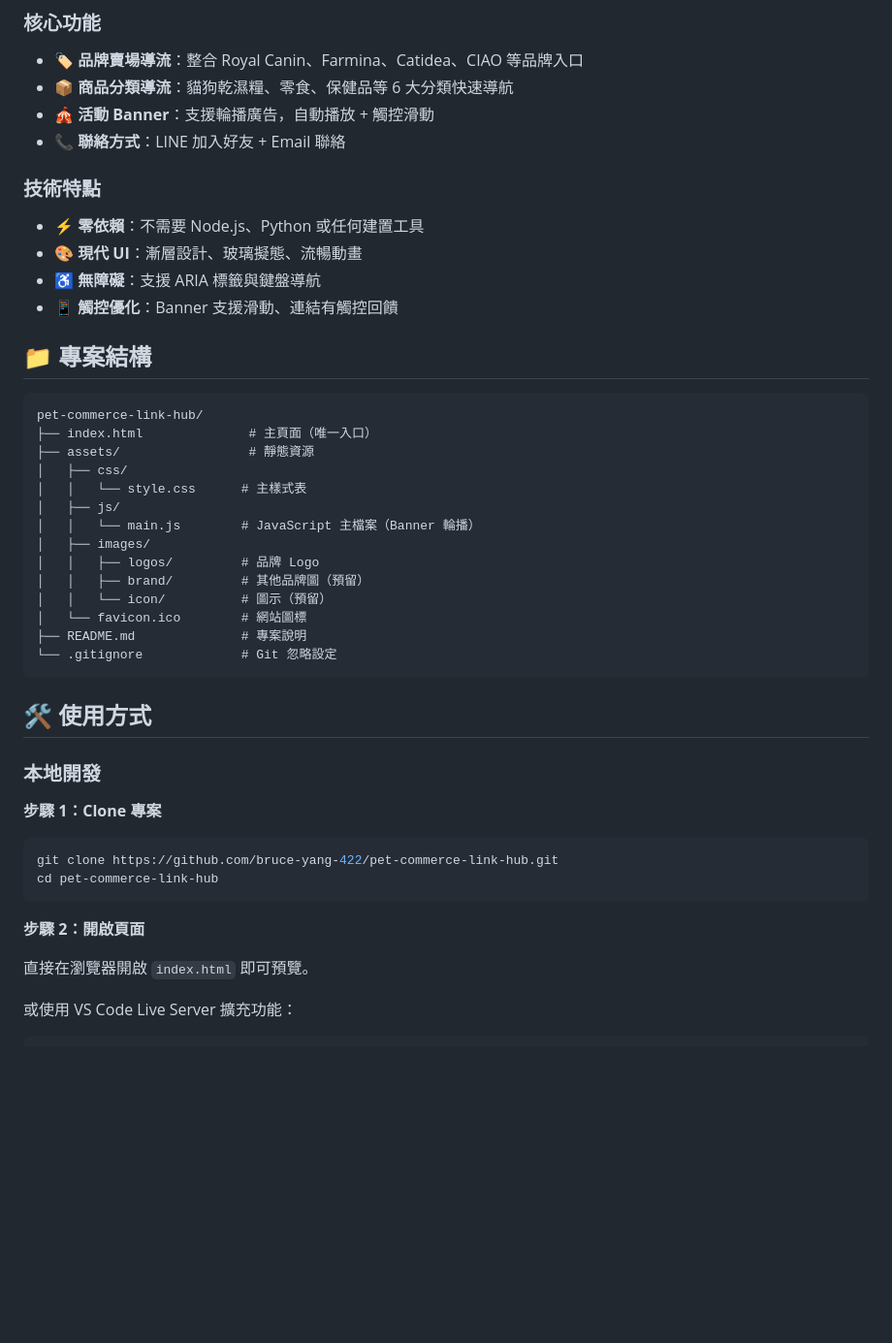
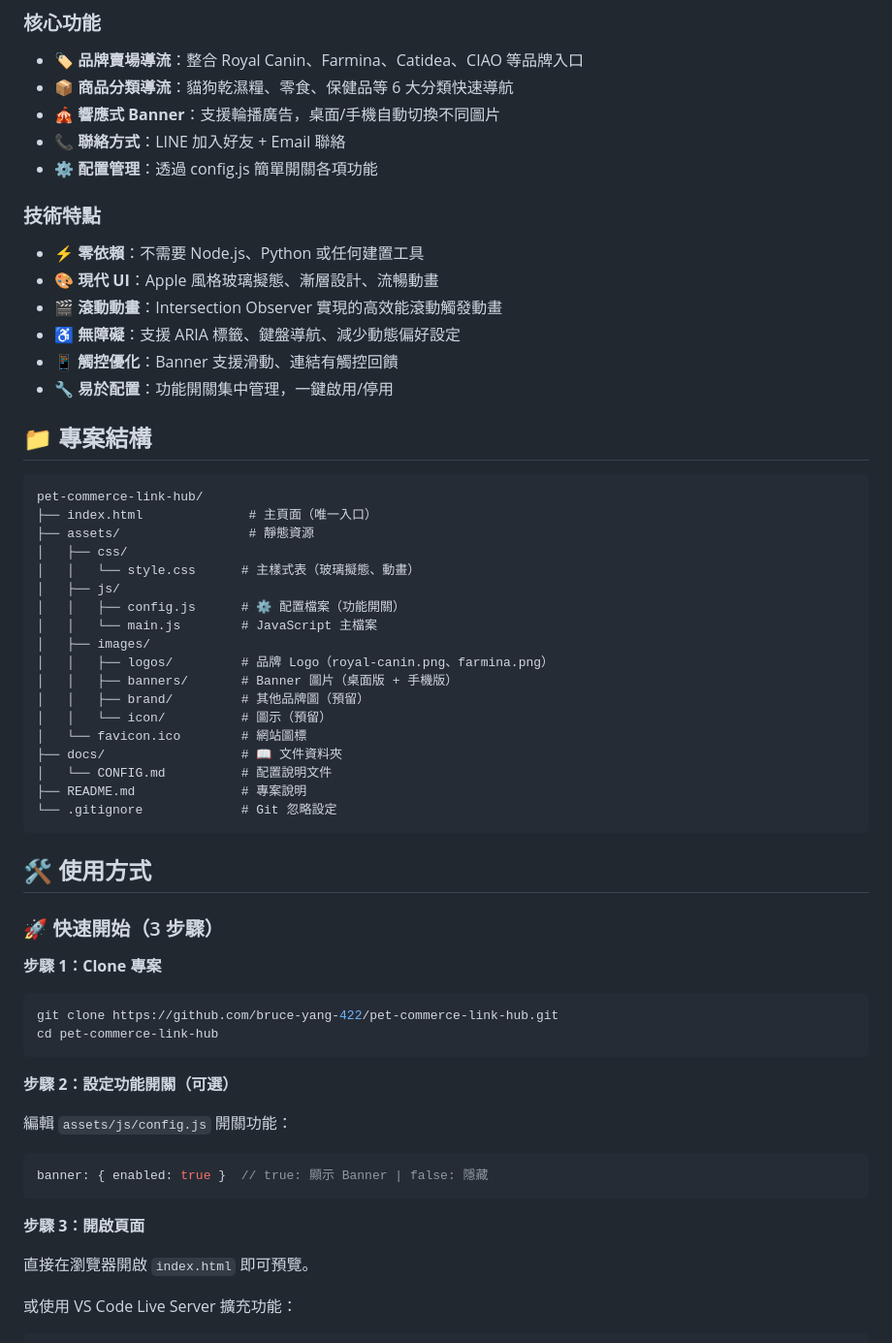
Before and after one commit to bruce-yang-422/pet-commerce-link-hub, a Markdown page: README.md, the part around one of its changes. Shown at 97% size. Drawn GitHub-style; blank space fills up the shorter version.

````diff
--- a/README.md
+++ b/README.md
@@ -24,15 +34,18 @@
 
 - 🏷️ **品牌賣場導流**：整合 Royal Canin、Farmina、Catidea、CIAO 等品牌入口
 - 📦 **商品分類導流**：貓狗乾濕糧、零食、保健品等 6 大分類快速導航
-- 🎪 **活動 Banner**：支援輪播廣告，自動播放 + 觸控滑動
+- 🎪 **響應式 Banner**：支援輪播廣告，桌面/手機自動切換不同圖片
 - 📞 **聯絡方式**：LINE 加入好友 + Email 聯絡
+- ⚙️ **配置管理**：透過 config.js 簡單開關各項功能
 
 ### 技術特點
 
 - ⚡ **零依賴**：不需要 Node.js、Python 或任何建置工具
-- 🎨 **現代 UI**：漸層設計、玻璃擬態、流暢動畫
-- ♿ **無障礙**：支援 ARIA 標籤與鍵盤導航
+- 🎨 **現代 UI**：Apple 風格玻璃擬態、漸層設計、流暢動畫
+- 🎬 **滾動動畫**：Intersection Observer 實現的高效能滾動觸發動畫
+- ♿ **無障礙**：支援 ARIA 標籤、鍵盤導航、減少動態偏好設定
 - 📱 **觸控優化**：Banner 支援滑動、連結有觸控回饋
+- 🔧 **易於配置**：功能開關集中管理，一鍵啟用/停用
 
 ## 📁 專案結構
 
@@ -41,21 +54,25 @@ pet-commerce-link-hub/
 ├── index.html              # 主頁面（唯一入口）
 ├── assets/                 # 靜態資源
 │   ├── css/
-│   │   └── style.css      # 主樣式表
+│   │   └── style.css      # 主樣式表（玻璃擬態、動畫）
 │   ├── js/
-│   │   └── main.js        # JavaScript 主檔案（Banner 輪播）
+│   │   ├── config.js      # ⚙️ 配置檔案（功能開關）
+│   │   └── main.js        # JavaScript 主檔案
 │   ├── images/
-│   │   ├── logos/         # 品牌 Logo
+│   │   ├── logos/         # 品牌 Logo（royal-canin.png、farmina.png）
+│   │   ├── banners/       # Banner 圖片（桌面版 + 手機版）
 │   │   ├── brand/         # 其他品牌圖（預留）
 │   │   └── icon/          # 圖示（預留）
 │   └── favicon.ico        # 網站圖標
+├── docs/                  # 📖 文件資料夾
+│   └── CONFIG.md          # 配置說明文件
 ├── README.md              # 專案說明
 └── .gitignore             # Git 忽略設定
 ```
 
 ## 🛠️ 使用方式
 
-### 本地開發
+### 🚀 快速開始（3 步驟）
 
 **步驟 1：Clone 專案**
 
@@ -64,7 +81,15 @@ git clone https://github.com/bruce-yang-422/pet-commerce-link-hub.git
 cd pet-commerce-link-hub
 ```
 
-**步驟 2：開啟頁面**
+**步驟 2：設定功能開關（可選）**
+
+編輯 `assets/js/config.js` 開關功能：
+
+```javascript
+banner: { enabled: true }  // true: 顯示 Banner | false: 隱藏
+```
+
+**步驟 3：開啟頁面**
 
 直接在瀏覽器開啟 `index.html` 即可預覽。
 
````
Also changed, not shown: other parts of README.md (+86 -39 lines), docs/CONFIG.md (renamed from CONFIG.md).
